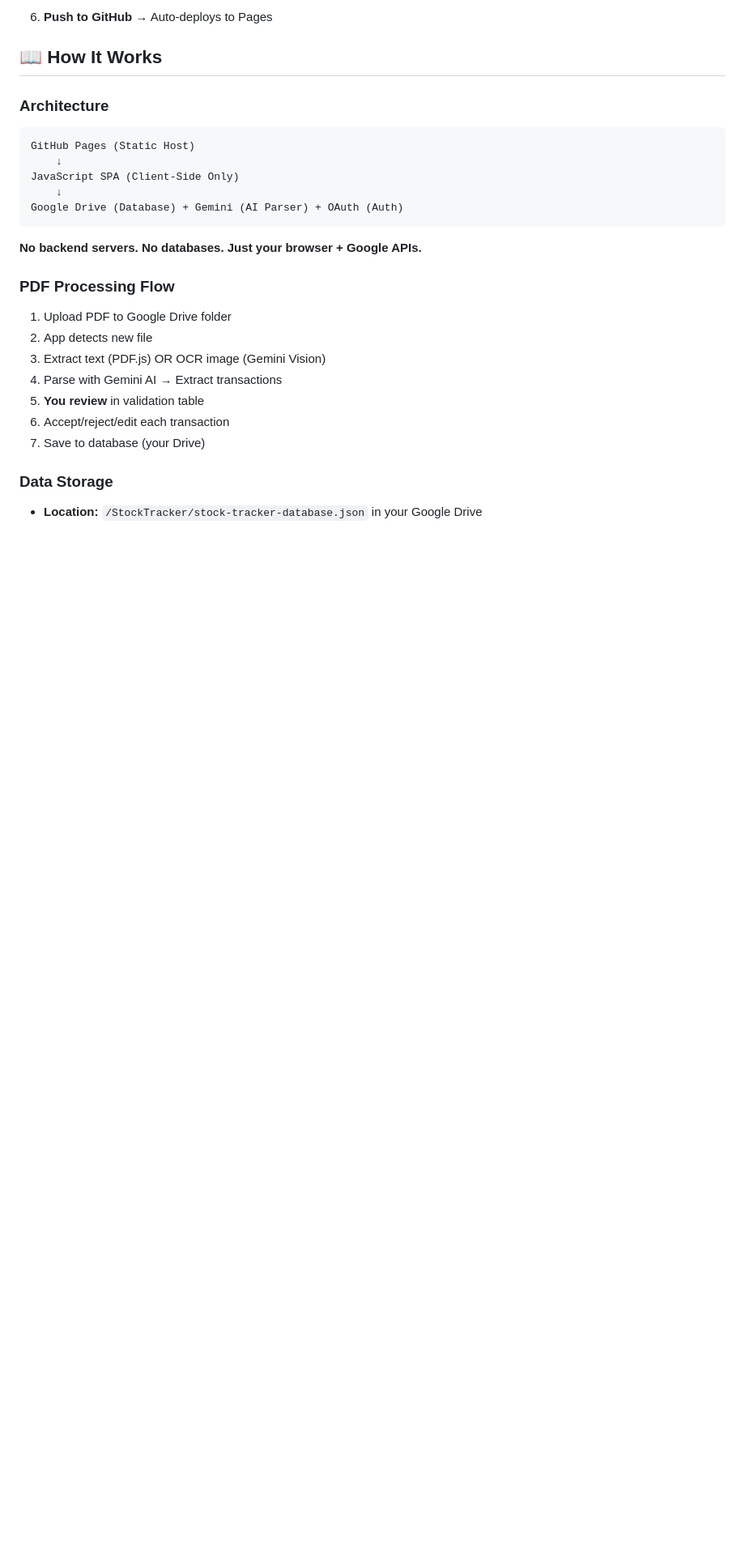
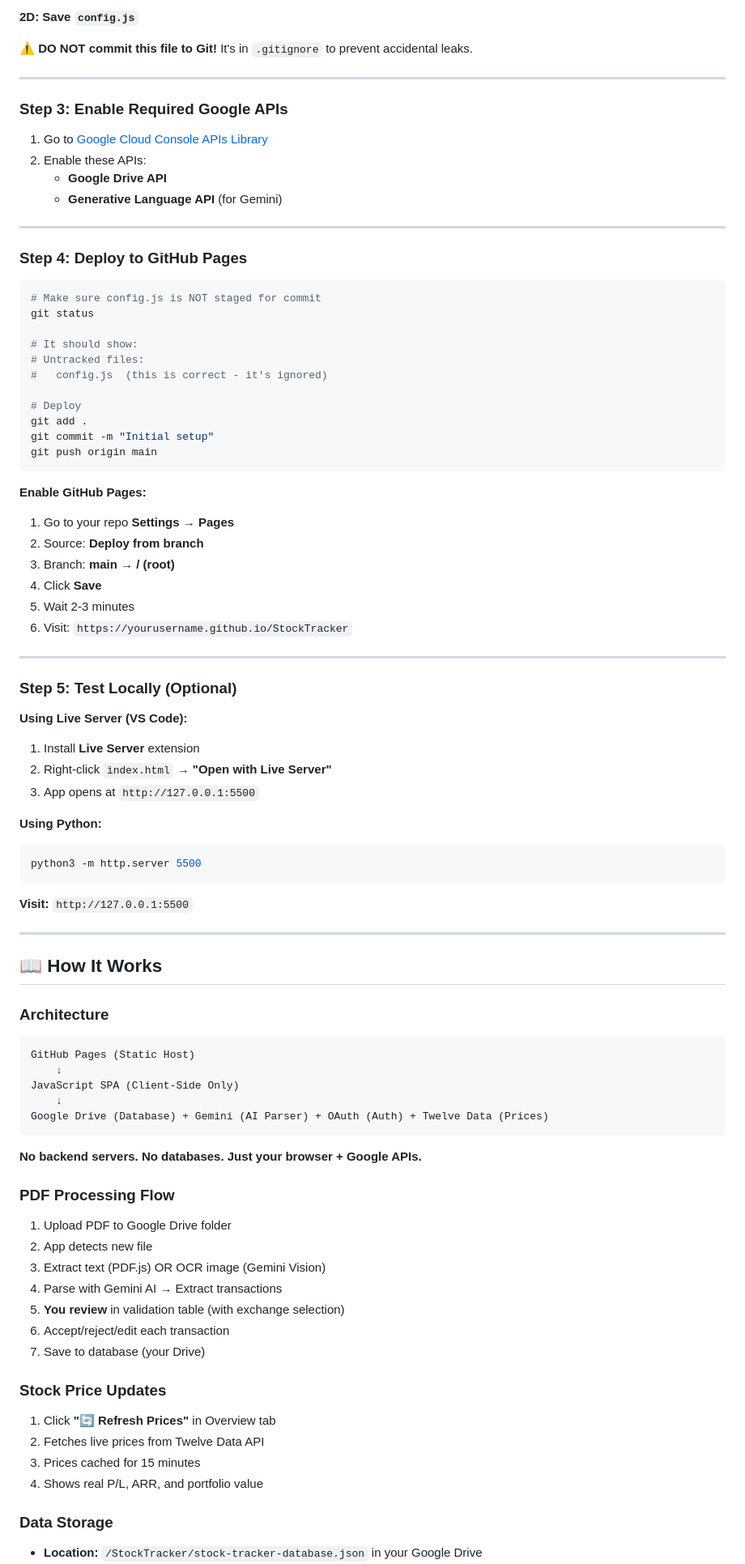
Before and after one commit to kennethingram/StockTracker, a Markdown page: README.md, the part around one of its changes. Shown at 81% size. GitHub-like rendering; blank space fills up the shorter version.

````diff
--- a/README.md
+++ b/README.md
@@ -56,5 +113,60 @@ AI-powered portfolio tracker with automated contract note processing. Built for
 ```
-6. **Push to GitHub** → Auto-deploys to Pages
+
+**2D: Save `config.js`**
+
+**⚠️ DO NOT commit this file to Git!** It's in `.gitignore` to prevent accidental leaks.
+
+---
+
+### Step 3: Enable Required Google APIs
+
+1. Go to [Google Cloud Console APIs Library](https://console.cloud.google.com/apis/library)
+2. Enable these APIs:
+   - **Google Drive API**
+   - **Generative Language API** (for Gemini)
+
+---
+
+### Step 4: Deploy to GitHub Pages
+```bash
+# Make sure config.js is NOT staged for commit
+git status
+
+# It should show:
+# Untracked files:
+#   config.js  (this is correct - it's ignored)
+
+# Deploy
+git add .
+git commit -m "Initial setup"
+git push origin main
+```
+
+**Enable GitHub Pages:**
+1. Go to your repo **Settings** → **Pages**
+2. Source: **Deploy from branch**
+3. Branch: **main** → **/ (root)**
+4. Click **Save**
+5. Wait 2-3 minutes
+6. Visit: `https://yourusername.github.io/StockTracker`
+
+---
+
+### Step 5: Test Locally (Optional)
+
+**Using Live Server (VS Code):**
+1. Install **Live Server** extension
+2. Right-click `index.html` → **"Open with Live Server"**
+3. App opens at `http://127.0.0.1:5500`
+
+**Using Python:**
+```bash
+python3 -m http.server 5500
+```
+
+**Visit:** `http://127.0.0.1:5500`
+
+---
 
 ## 📖 How It Works
 
@@ -64,7 +176,7 @@ GitHub Pages (Static Host)
     ↓
 JavaScript SPA (Client-Side Only)
     ↓
-Google Drive (Database) + Gemini (AI Parser) + OAuth (Auth)
+Google Drive (Database) + Gemini (AI Parser) + OAuth (Auth) + Twelve Data (Prices)
 ```
 
 **No backend servers. No databases. Just your browser + Google APIs.**
@@ -74,9 +186,15 @@ Google Drive (Database) + Gemini (AI Parser) + OAuth (Auth)
 2. App detects new file
 3. Extract text (PDF.js) OR OCR image (Gemini Vision)
 4. Parse with Gemini AI → Extract transactions
-5. **You review** in validation table
+5. **You review** in validation table (with exchange selection)
 6. Accept/reject/edit each transaction
 7. Save to database (your Drive)
+
+### Stock Price Updates
+1. Click **"🔄 Refresh Prices"** in Overview tab
+2. Fetches live prices from Twelve Data API
+3. Prices cached for 15 minutes
+4. Shows real P/L, ARR, and portfolio value
 
 ### Data Storage
 - **Location:** `/StockTracker/stock-tracker-database.json` in your Google Drive
````
Also changed, not shown: other parts of README.md (+126 -27 lines).
